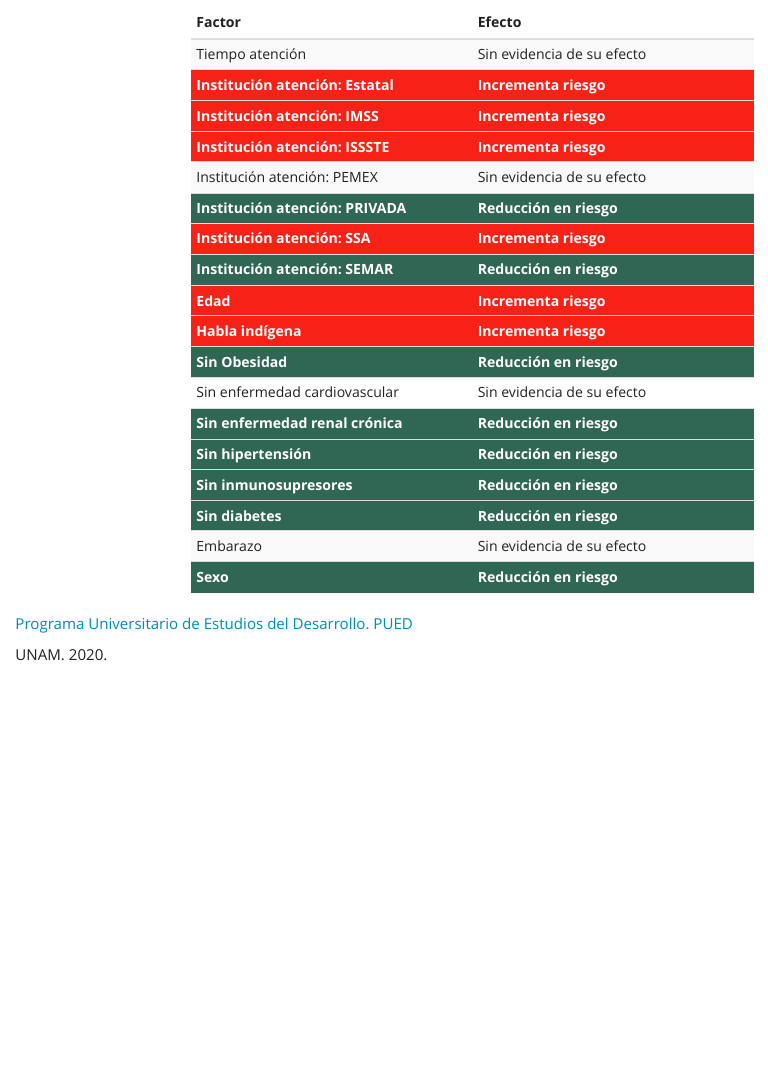
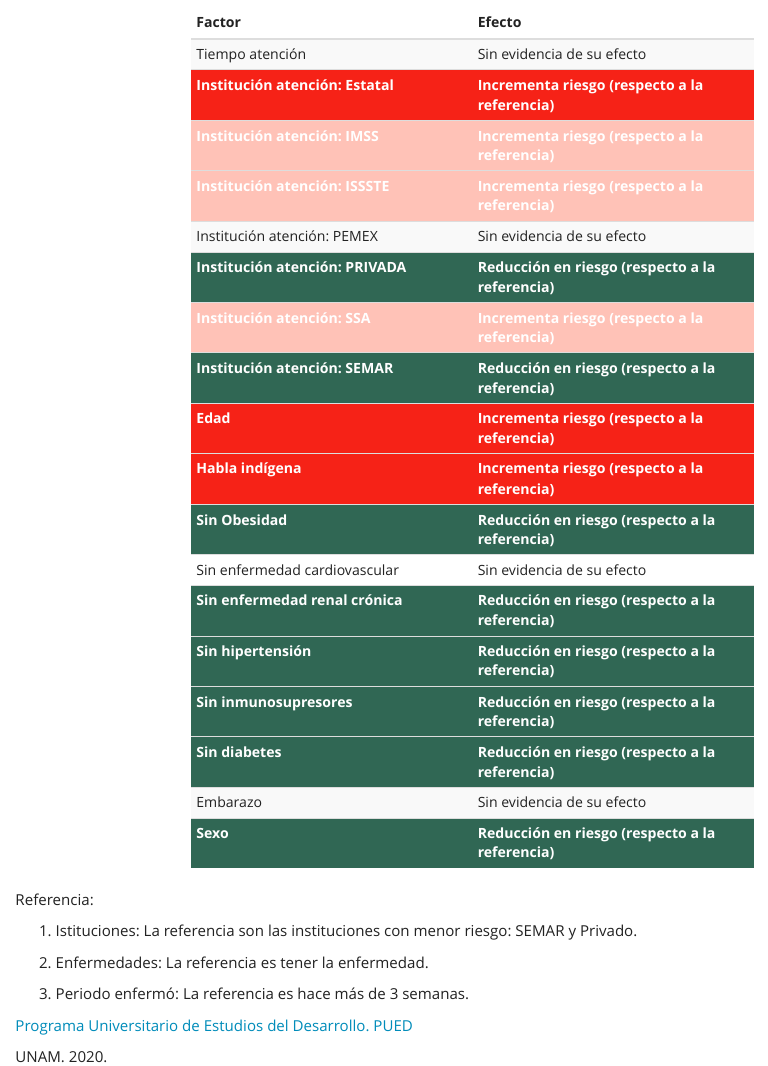
Before and after one commit to hectornajera83/COVID19Mexico, an R Markdown document (resumen.Rmd): the page in a window 1100 px wide, from 330 px down. The pictures show the output file resumen.html that the author committed with the source, opened offline; library style sheets and scripts come from the installed R packages.

Commit message:
Commit 1

````diff
--- a/resumen.Rmd
+++ b/resumen.Rmd
@@ -22,7 +22,7 @@ a<-as.data.frame(a)
 a$Factor<-c("Intercept","Tiempo atención","Tiempo atención 2", "Institución atención: Estatal","Institución atención: IMSS", "Institución atención: ISSSTE", "Institución atención: PEMEX", "Institución atención: PRIVADA", "Institución atención: SSA", "Institución atención: SEMAR", "Edad", "Edad 2", "Habla indígena", "Sin Obesidad", "Sin enfermedad cardiovascular", "Sin enfermedad renal crónica", "Tabaquismo", "Sin hipertensión", "Sin inmunosupresores", "Asma", "Sin diabetes", "Embarazo", "Sexo",
             "Enfermó la última semana", "Enfermó hace dos semanas", "Enfermó hace tres semanas", "Linear")
 
-a$Efecto<-ifelse(a$`2.5%`>1,"Incrementa riesgo",ifelse(a$`97.5%`<1,"Reducción en riesgo","Sin evidencia de su efecto"))
+a$Efecto<-ifelse(a$`2.5%`>1,"Incrementa riesgo (respecto a la referencia)",ifelse(a$`97.5%`<1,"Reducción en riesgo (respecto a la referencia)","Sin evidencia de su efecto"))
 
 row.names<-a
 
@@ -30,8 +30,17 @@ a<-a[,c(4,5)]
 a<-a[c(-1,-3,-12,-17,-20,-24,-25,-26,-27),]
 rownames(a) <- NULL
 kable(a) %>% kable_styling(bootstrap_options = c("striped", "hover", "condensed", "responsive"),  full_width = F, font_size = 14) %>%
-  row_spec(c(2,3,4,7,9,10), bold = T, color = "white", background = "#F62217") %>%
+  row_spec(c(2,7,9,10), bold = T, color = "white", background = "#F62217") %>%
+  row_spec(c(3,4,7), bold = T, color = "white", background = "#FFC2B7") %>%
   row_spec(c(6,8,11,13,14,15,16,18), bold = T, color = "white", background = "#306754") %>%
   column_spec(1, width = "20em") %>%
   column_spec(2, width = "20em")
 ```
+
+Referencia:
+
+1. Istituciones: La referencia son las instituciones con menor riesgo: SEMAR y Privado.
+
+2. Enfermedades: La referencia es tener la enfermedad.
+
+3. Periodo enfermó: La referencia es hace más de 3 semanas.
````
Also changed, not shown: COVID19_ws3.Rmd (+1 -1 lines), COVID19_ws3.html, COVID19_ws3_files/figure-html/unnamed-chunk-4-1.png, resumen.html.
